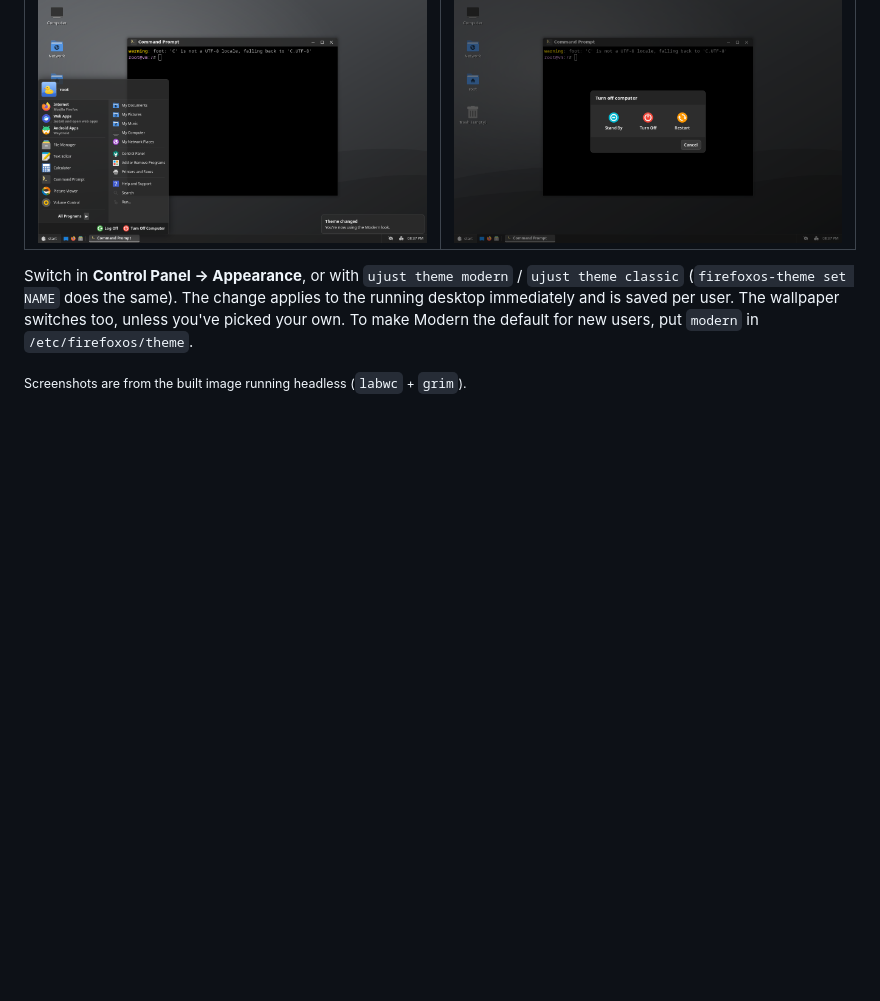
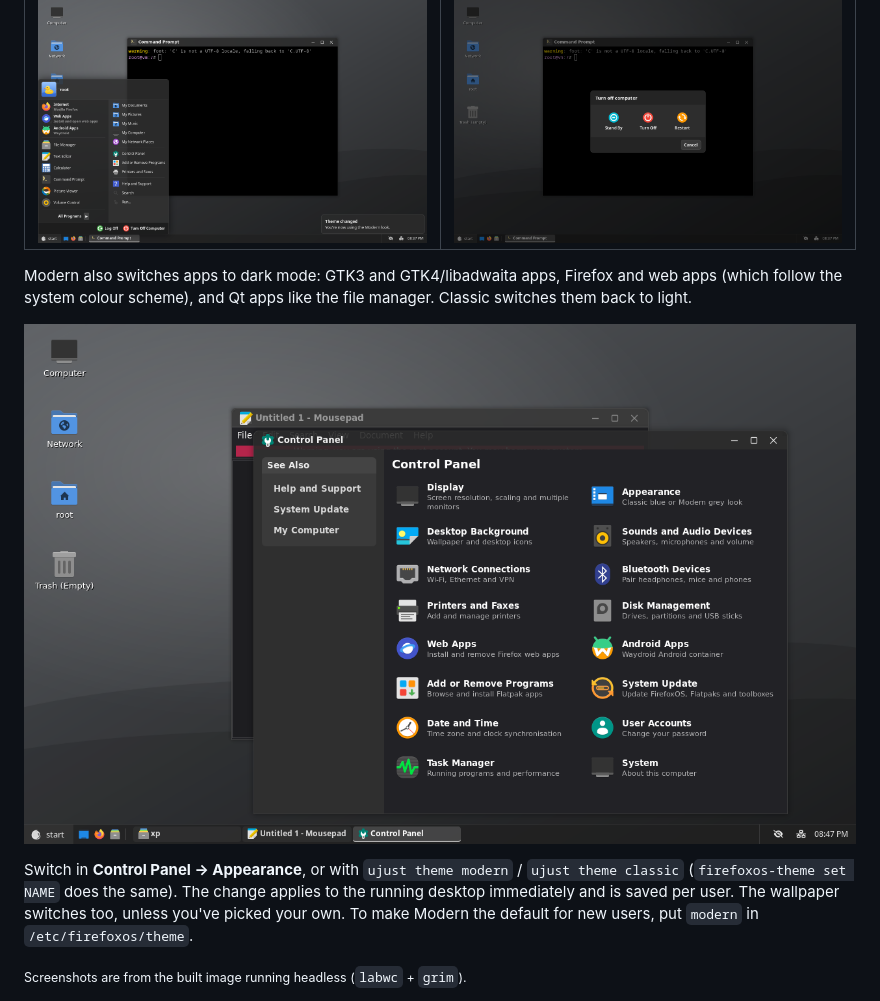
Before and after one commit to kurodenkou/firefoxos, a Markdown page: README.md, the part around the change. Drawn GitHub-style; pictures changed too: docs/screenshots/modern-dark-apps.png (added); blank space fills up the shorter version.

```diff
--- a/README.md
+++ b/README.md
@@ -21,6 +21,10 @@ Same layout, two looks. **Classic** is the blue and green one above. **Modern**
 | Modern Start menu | Modern Turn Off dialog |
 |---|---|
 | ![Modern Start menu](docs/screenshots/modern-start-menu.png) | ![Modern Turn off dialog](docs/screenshots/modern-turn-off.png) |
+
+Modern also switches apps to dark mode: GTK3 and GTK4/libadwaita apps, Firefox and web apps (which follow the system colour scheme), and Qt apps like the file manager. Classic switches them back to light.
+
+![Modern with dark apps](docs/screenshots/modern-dark-apps.png)
 
 Switch in **Control Panel → Appearance**, or with `ujust theme modern` / `ujust theme classic` (`firefoxos-theme set NAME` does the same). The change applies to the running desktop immediately and is saved per user. The wallpaper switches too, unless you've picked your own. To make Modern the default for new users, put `modern` in `/etc/firefoxos/theme`.
 
```
Also changed, not shown: 6 other files.
